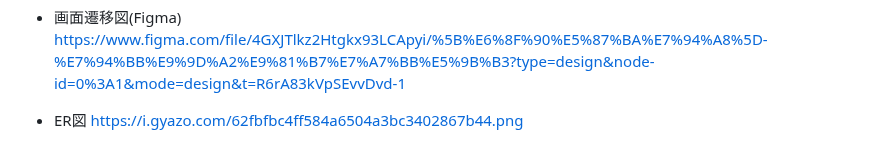
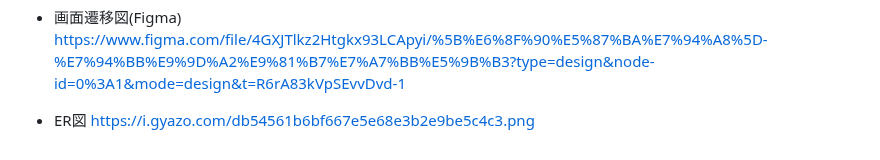
Before and after one commit to 012to/web_app_1, a Markdown page: README.md, the part around the change. Rendered like a GitHub page.

Commit message:
Fix: リレーションの線、ログイン記録のカラム修正

```diff
--- a/README.md
+++ b/README.md
@@ -68,4 +68,4 @@
 https://www.figma.com/file/4GXJTlkz2Htgkx93LCApyi/%5B%E6%8F%90%E5%87%BA%E7%94%A8%5D-%E7%94%BB%E9%9D%A2%E9%81%B7%E7%A7%BB%E5%9B%B3?type=design&node-id=0%3A1&mode=design&t=R6rA83kVpSEvvDvd-1
 
 - ER図
-https://i.gyazo.com/62fbfbc4ff584a6504a3bc3402867b44.png
+https://i.gyazo.com/db54561b6bf667e5e68e3b2e9be5c4c3.png
```
